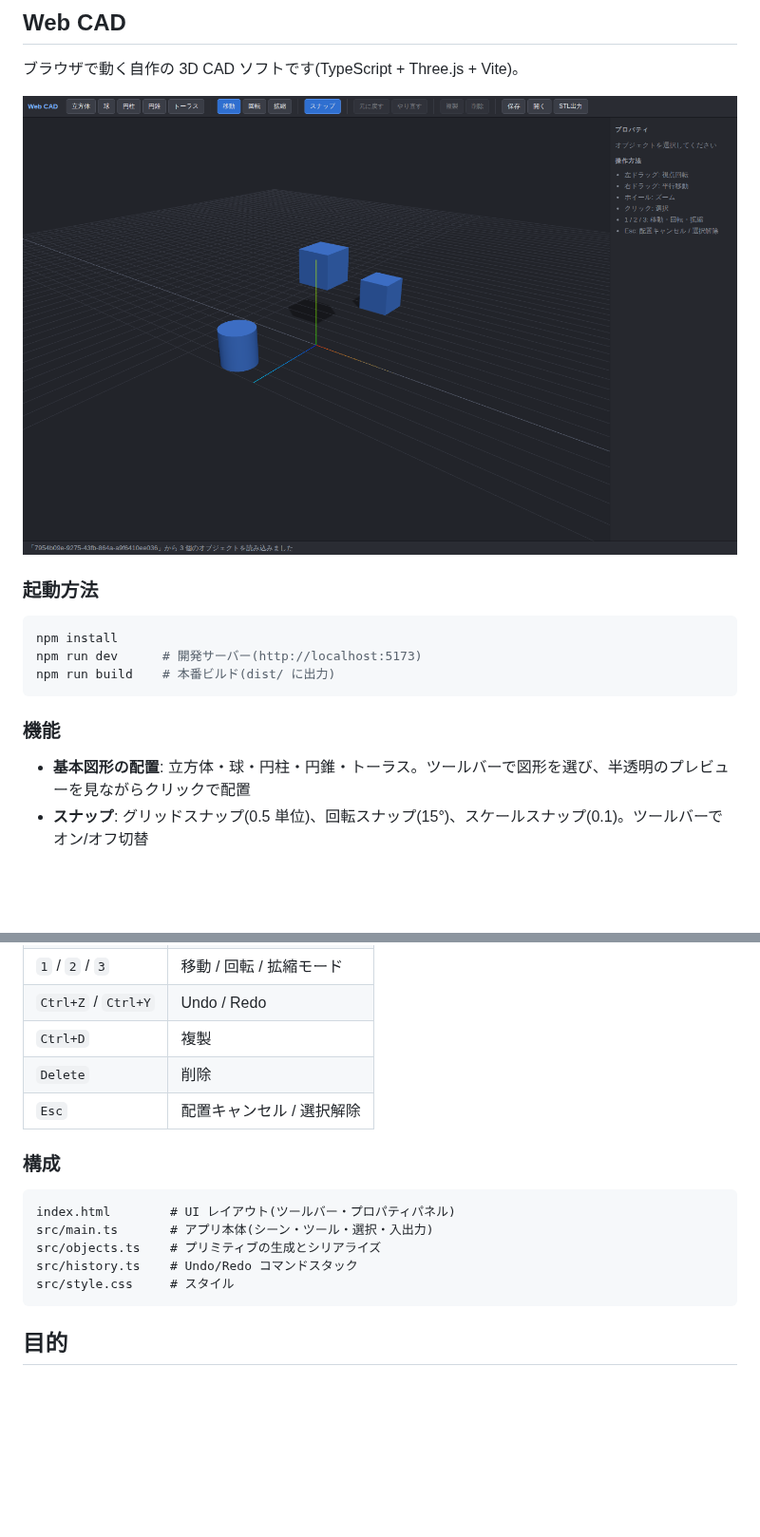
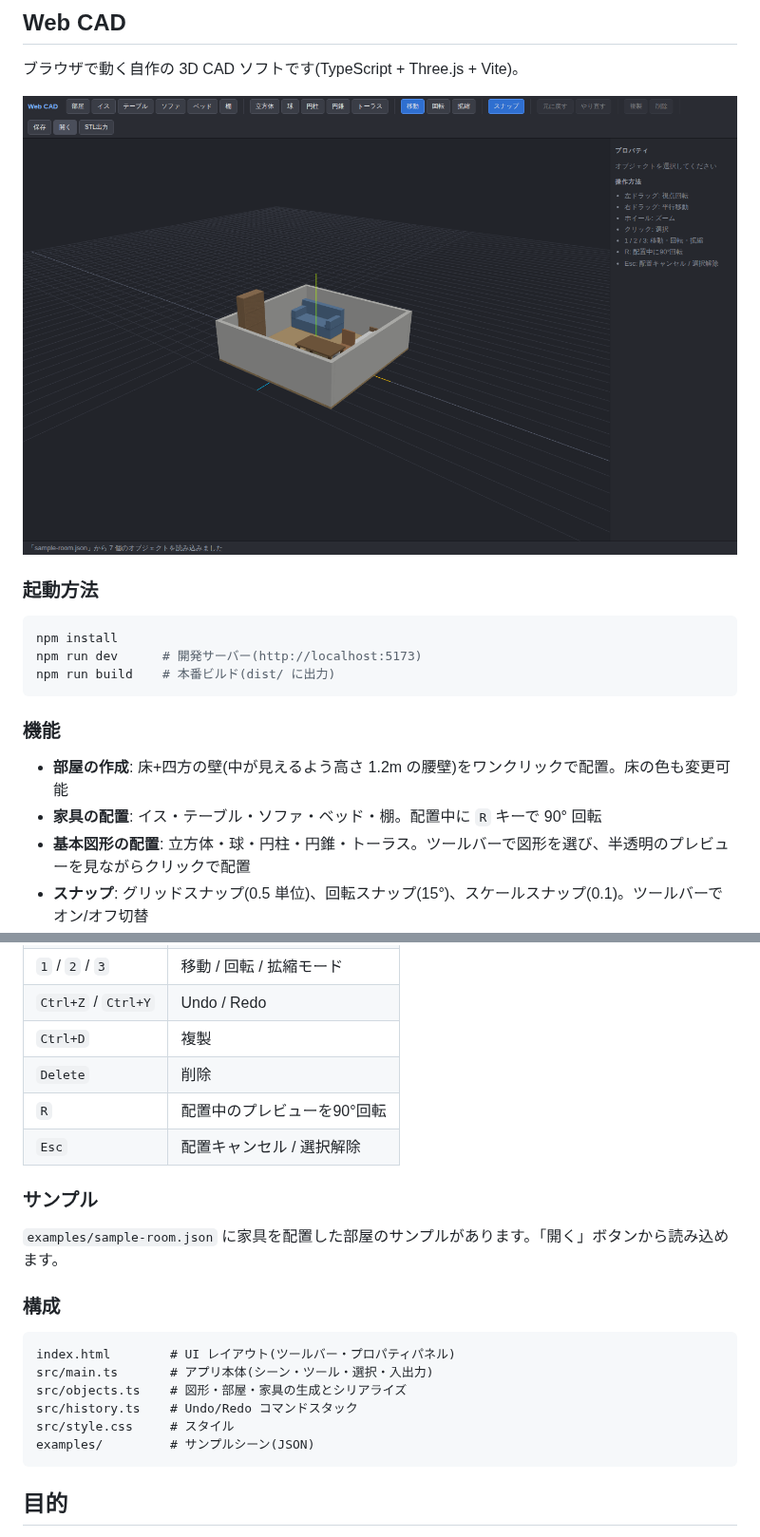
Before and after one commit to xyoumo-kgc/claude-practice, a Markdown page: README.md, 2 parts joined by grey strips. Shown at 95% size. GitHub-like rendering; pictures changed too: docs/screenshot.png; blank space fills up the shorter version.

````diff
--- a/README.md
+++ b/README.md
@@ -18,6 +18,8 @@ npm run build    # 本番ビルド(dist/ に出力)
 
 ### 機能
 
+- **部屋の作成**: 床+四方の壁(中が見えるよう高さ 1.2m の腰壁)をワンクリックで配置。床の色も変更可能
+- **家具の配置**: イス・テーブル・ソファ・ベッド・棚。配置中に `R` キーで 90° 回転
 - **基本図形の配置**: 立方体・球・円柱・円錐・トーラス。ツールバーで図形を選び、半透明のプレビューを見ながらクリックで配置
 - **スナップ**: グリッドスナップ(0.5 単位)、回転スナップ(15°)、スケールスナップ(0.1)。ツールバーでオン/オフ切替
 - **選択・編集**: クリックで選択し、ギズモで移動・回転・拡大縮小。プロパティパネルから数値・名前・色も編集可能
@@ -38,16 +40,22 @@ npm run build    # 本番ビルド(dist/ に出力)
 | `Ctrl+Z` / `Ctrl+Y` | Undo / Redo |
 | `Ctrl+D` | 複製 |
 | `Delete` | 削除 |
+| `R` | 配置中のプレビューを90°回転 |
 | `Esc` | 配置キャンセル / 選択解除 |
+
+### サンプル
+
+`examples/sample-room.json` に家具を配置した部屋のサンプルがあります。「開く」ボタンから読み込めます。
 
 ### 構成
 
 ```
 index.html        # UI レイアウト(ツールバー・プロパティパネル)
 src/main.ts       # アプリ本体(シーン・ツール・選択・入出力)
-src/objects.ts    # プリミティブの生成とシリアライズ
+src/objects.ts    # 図形・部屋・家具の生成とシリアライズ
 src/history.ts    # Undo/Redo コマンドスタック
 src/style.css     # スタイル
+examples/         # サンプルシーン(JSON)
 ```
 
 ## 目的
````
Also changed, not shown: 4 other files.
